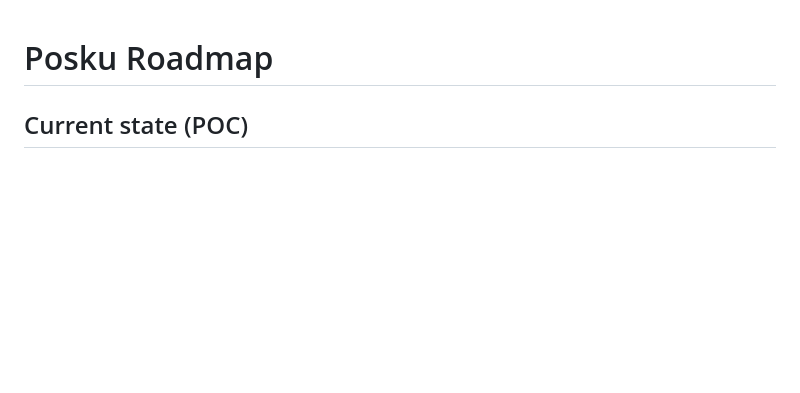
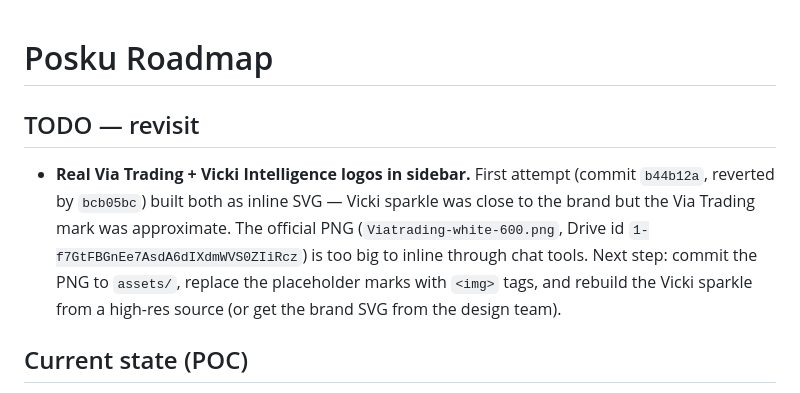
Before and after one commit to alain-cyber/posku, a Markdown page: ROADMAP.md, the part around the change. Drawn GitHub-style; blank space fills up the shorter version.

Commit message:
Roadmap: note that real Via Trading + Vicki logos still need to land
First attempt at swapping the placeholder marks for the real brand
logos (commit b44b12a) was reverted because the Via Trading SVG I
built was only an approximation of the official wordmark, not the
actual brand asset. Notes captured under a 'TODO — revisit' section
at the top of ROADMAP so the next pass knows:
  - Where the official PNG lives in Drive (file id)
  - Why I couldn't inline it through chat tools (too big)
  - What the next pass should do (commit PNG to assets/, swap in img
    tags, pull a higher-fidelity Vicki source from the design team)

```diff
--- a/ROADMAP.md
+++ b/ROADMAP.md
@@ -1,4 +1,14 @@
 # Posku Roadmap
+
+## TODO — revisit
+- **Real Via Trading + Vicki Intelligence logos in sidebar.** First attempt
+  (commit `b44b12a`, reverted by `bcb05bc`) built both as inline SVG —
+  Vicki sparkle was close to the brand but the Via Trading mark was
+  approximate. The official PNG (`Viatrading-white-600.png`, Drive id
+  `1-f7GtFBGnEe7AsdA6dIXdmWVS0ZIiRcz`) is too big to inline through chat
+  tools. Next step: commit the PNG to `assets/`, replace the placeholder
+  marks with `<img>` tags, and rebuild the Vicki sparkle from a high-res
+  source (or get the brand SVG from the design team).
 
 ## Current state (POC)
 - Static `index.html` running locally
```
